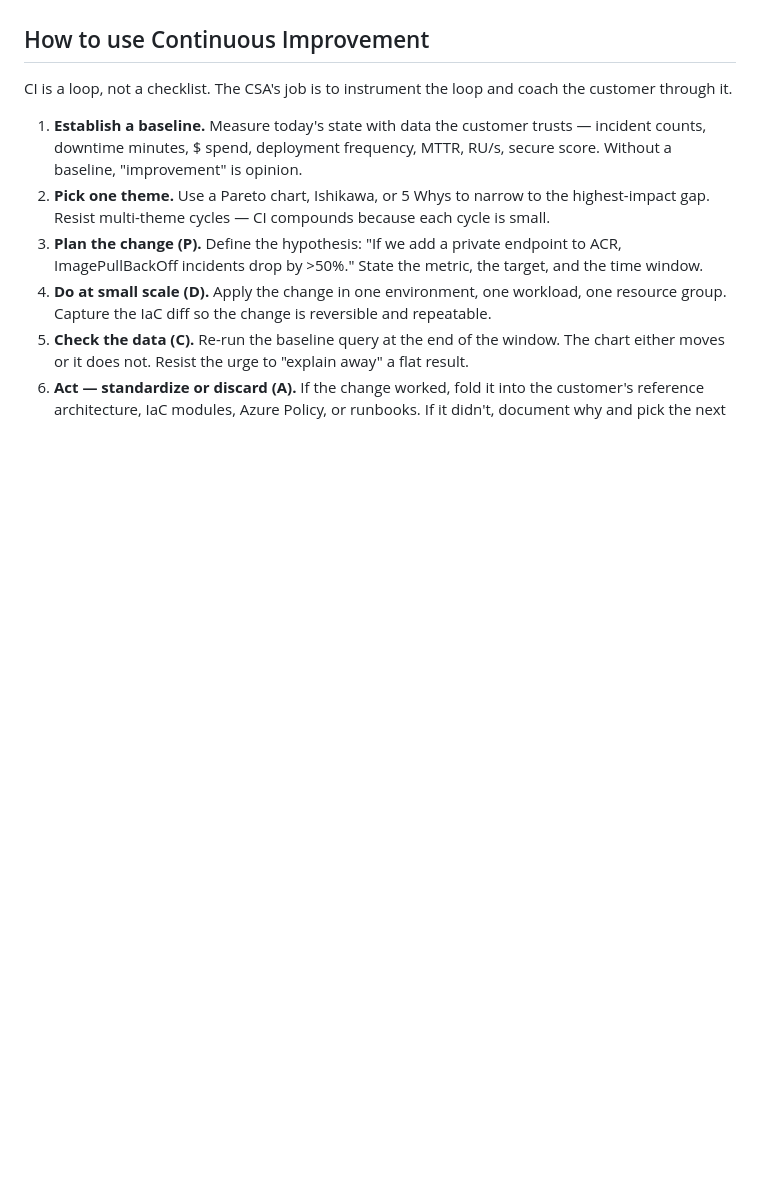
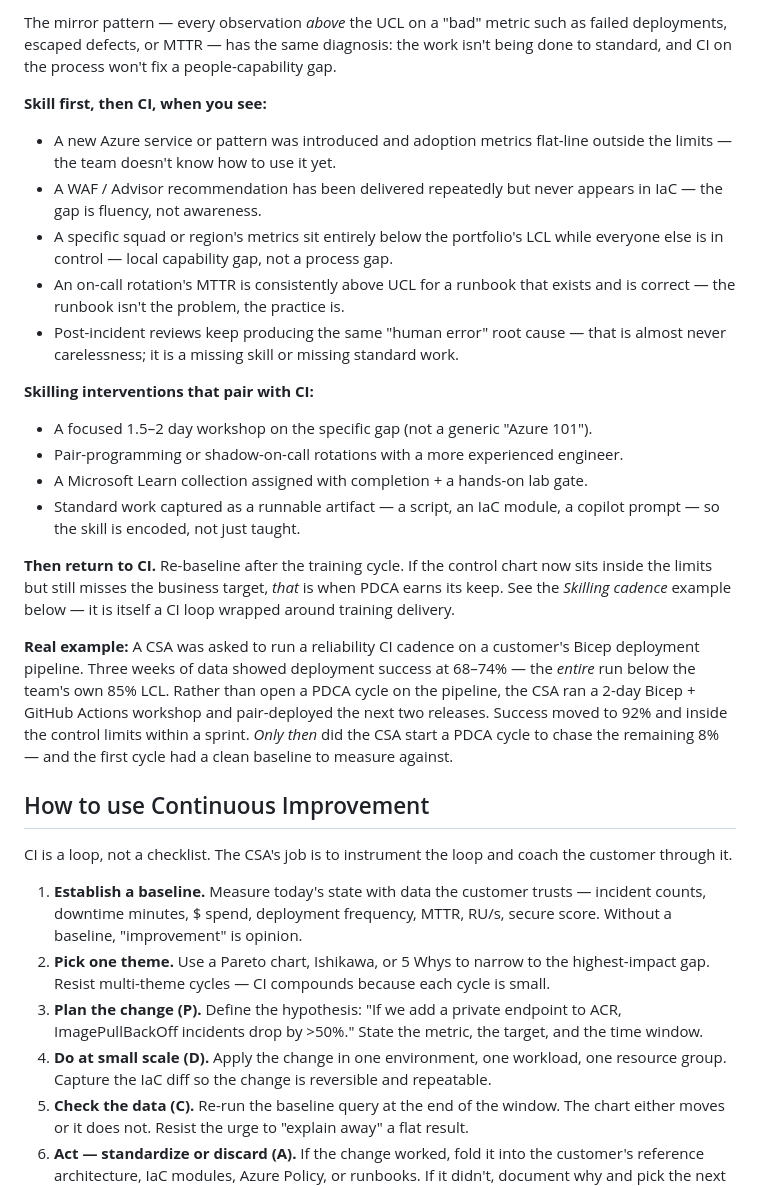
Before and after one commit to chadhage/ci-for-icsu, a Markdown page: .docs/L6S/intro.md, the part around one of its changes. Drawn GitHub-style; blank space fills up the shorter version.

Commit message:
Add skilling-vs-CI decision guidance to intro

```diff
--- a/.docs/L6S/intro.md
+++ b/.docs/L6S/intro.md
@@ -75,3 +115,23 @@ Do **not** use CI framing for:
+The mirror pattern — every observation *above* the UCL on a "bad" metric such as failed deployments, escaped defects, or MTTR — has the same diagnosis: the work isn't being done to standard, and CI on the process won't fix a people-capability gap.
+
+**Skill first, then CI, when you see:**
+
+- A new Azure service or pattern was introduced and adoption metrics flat-line outside the limits — the team doesn't know how to use it yet.
+- A WAF / Advisor recommendation has been delivered repeatedly but never appears in IaC — the gap is fluency, not awareness.
+- A specific squad or region's metrics sit entirely below the portfolio's LCL while everyone else is in control — local capability gap, not a process gap.
+- An on-call rotation's MTTR is consistently above UCL for a runbook that exists and is correct — the runbook isn't the problem, the practice is.
+- Post-incident reviews keep producing the same "human error" root cause — that is almost never carelessness; it is a missing skill or missing standard work.
+
+**Skilling interventions that pair with CI:**
+
+- A focused 1.5–2 day workshop on the specific gap (not a generic "Azure 101").
+- Pair-programming or shadow-on-call rotations with a more experienced engineer.
+- A Microsoft Learn collection assigned with completion + a hands-on lab gate.
+- Standard work captured as a runnable artifact — a script, an IaC module, a copilot prompt — so the skill is encoded, not just taught.
+
+**Then return to CI.** Re-baseline after the training cycle. If the control chart now sits inside the limits but still misses the business target, *that* is when PDCA earns its keep. See the *Skilling cadence* example below — it is itself a CI loop wrapped around training delivery.
+
+**Real example:** A CSA was asked to run a reliability CI cadence on a customer's Bicep deployment pipeline. Three weeks of data showed deployment success at 68–74% — the *entire* run below the team's own 85% LCL. Rather than open a PDCA cycle on the pipeline, the CSA ran a 2-day Bicep + GitHub Actions workshop and pair-deployed the next two releases. Success moved to 92% and inside the control limits within a sprint. *Only then* did the CSA start a PDCA cycle to chase the remaining 8% — and the first cycle had a clean baseline to measure against.
 
 ## How to use Continuous Improvement
 
```
Also changed, not shown: other parts of .docs/L6S/intro.md (+40 -0 lines).
